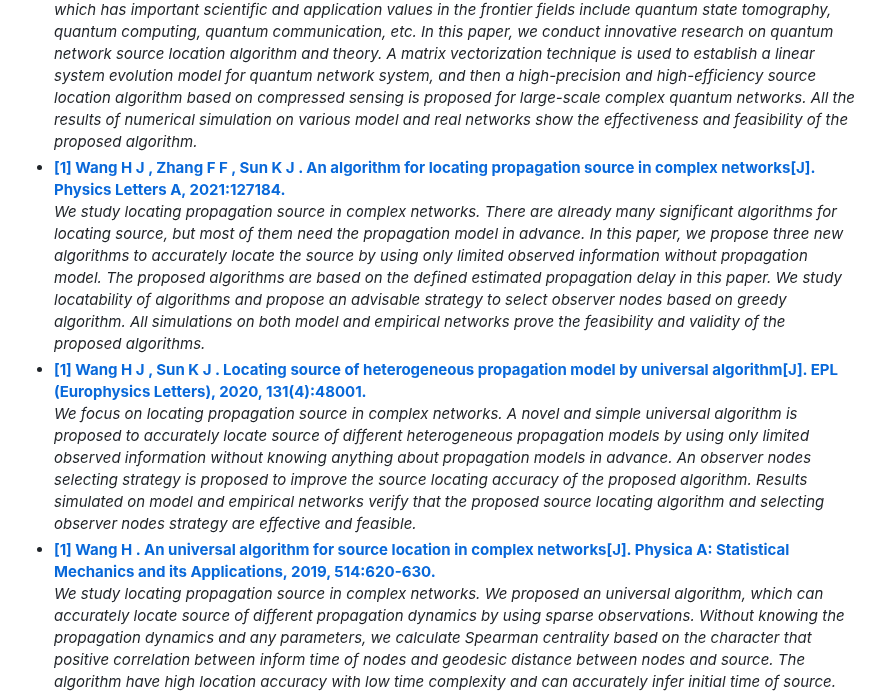
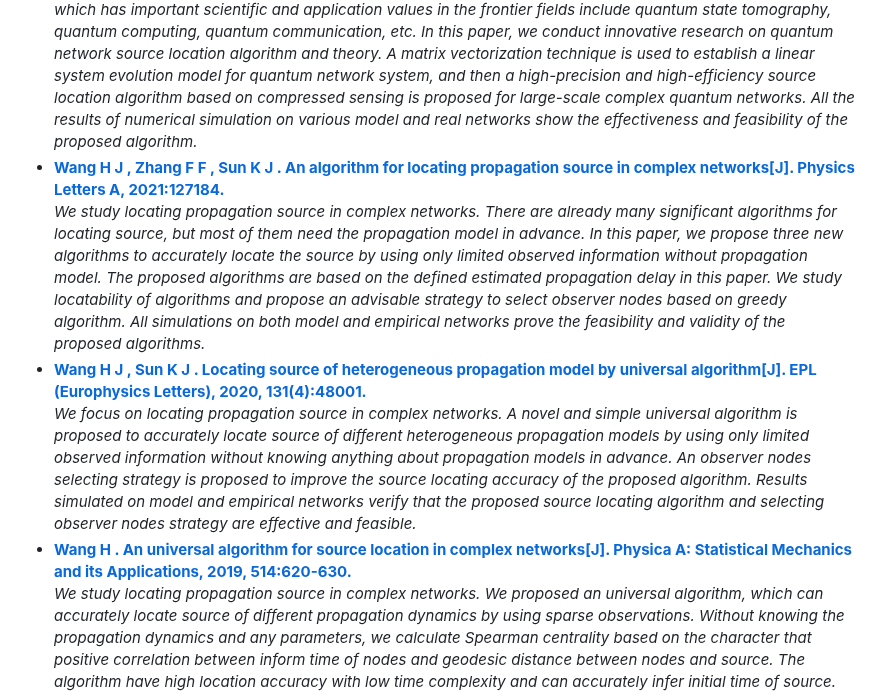
Before and after one commit to wang448721577/wang448721577.github.io, a Markdown page: README.md, the part around one of its changes. Drawn GitHub-style.

```diff
--- a/README.md
+++ b/README.md
@@ -14,13 +14,13 @@
 	<b>Hongjue W, Fangfeng Z. Locating sources of complex quantum networks[J]. New Journal of Physics, 2022, 24(10): 103025.</b></a>
 	 <br/><i>The source location of quantum network is an important basic research in the direction of quantum networks, which has important scientific and application values in the frontier fields include quantum state tomography, quantum computing, quantum communication, etc. In this paper, we conduct innovative research on quantum network source location algorithm and theory. A matrix vectorization technique is used to establish a linear system evolution model for quantum network system, and then a high-precision and high-efficiency source location algorithm based on compressed sensing is proposed for large-scale complex quantum networks. All the results of numerical simulation on various model and real networks show the effectiveness and feasibility of the proposed algorithm.</i></li>
 	<li><a href="https://doi.org/10.1016/j.physleta.2021.127184">
-	<b>[1] Wang H J ,  Zhang F F ,  Sun K J . An algorithm for locating propagation source in complex networks[J]. Physics Letters A, 2021:127184.</b></a>
+	<b>Wang H J ,  Zhang F F ,  Sun K J . An algorithm for locating propagation source in complex networks[J]. Physics Letters A, 2021:127184.</b></a>
 	 <br/><i>We study locating propagation source in complex networks. There are already many significant algorithms for locating source, but most of them need the propagation model in advance. In this paper, we propose three new algorithms to accurately locate the source by using only limited observed information without propagation model. The proposed algorithms are based on the defined estimated propagation delay in this paper. We study locatability of algorithms and propose an advisable strategy to select observer nodes based on greedy algorithm. All simulations on both model and empirical networks prove the feasibility and validity of the proposed algorithms.</i></li>
 	<li><a href="https://epljournal.edpsciences.org/articles/epl/abs/2020/16/epl20259/epl20259.html">
-	<b>[1] Wang H J ,  Sun K J . Locating source of heterogeneous propagation model by universal algorithm[J]. EPL (Europhysics Letters), 2020, 131(4):48001.</b></a>
+	<b>Wang H J ,  Sun K J . Locating source of heterogeneous propagation model by universal algorithm[J]. EPL (Europhysics Letters), 2020, 131(4):48001.</b></a>
 	 <br/><i>We focus on locating propagation source in complex networks. A novel and simple universal algorithm is proposed to accurately locate source of different heterogeneous propagation models by using only limited observed information without knowing anything about propagation models in advance. An observer nodes selecting strategy is proposed to improve the source locating accuracy of the proposed algorithm. Results simulated on model and empirical networks verify that the proposed source locating algorithm and selecting observer nodes strategy are effective and feasible. </i></li>
 	<li><a href="https://doi.org/10.1016/j.physa.2018.09.114">
-	<b>[1] Wang H . An universal algorithm for source location in complex networks[J]. Physica A: Statistical Mechanics and its Applications, 2019, 514:620-630.</b></a>
+	<b>Wang H . An universal algorithm for source location in complex networks[J]. Physica A: Statistical Mechanics and its Applications, 2019, 514:620-630.</b></a>
 	 <br/><i>We study locating propagation source in complex networks. We proposed an universal algorithm, which can accurately locate source of different propagation dynamics by using sparse observations. Without knowing the propagation dynamics and any parameters, we calculate Spearman centrality based on the character that positive correlation between inform time of nodes and geodesic distance between nodes and source. The algorithm have high location accuracy with low time complexity and can accurately infer initial time of source. All simulations on both model and real-world networks proved the feasibility and validity of this algorithm.</i></li>
 	<li><a href="https://arxiv.org/abs/1803.06591">
 	<b>Recognizing number of communities and detecting community structures in complex networks, ARXIV, 2018.</b></a>
```
Also changed, not shown: other parts of README.md (+1 -1 lines).
